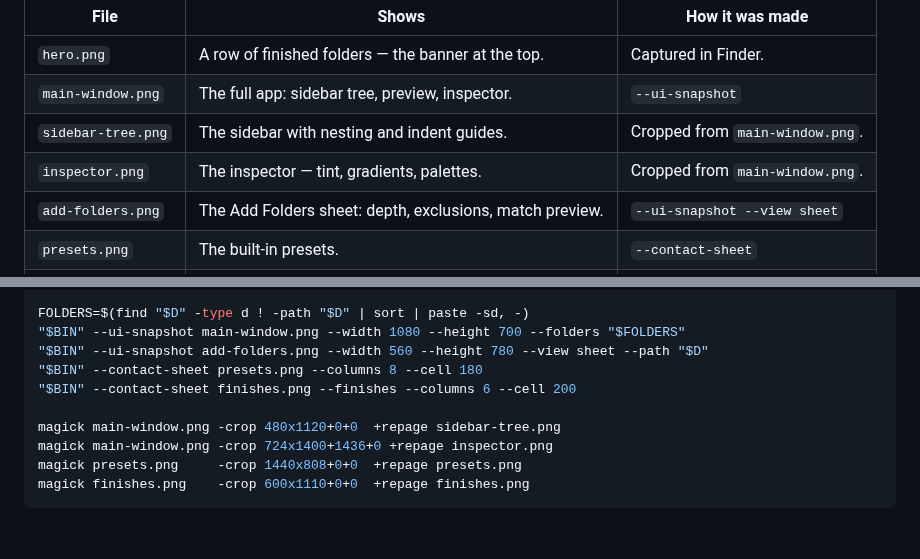
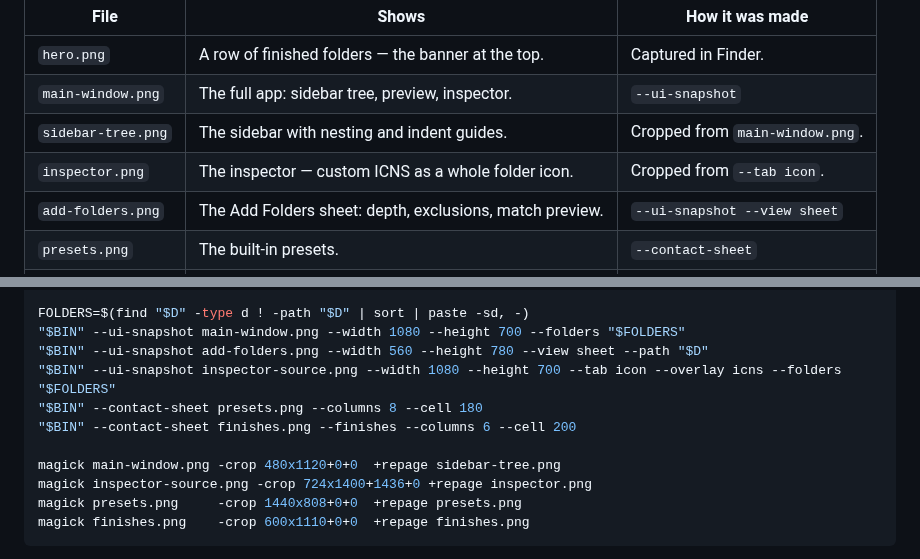
Before and after one commit to KeplSiv/FolderForge, a Markdown page: screenshots/README.md, 2 parts joined by grey strips. GitHub-like rendering; blank space fills up the shorter version.

````diff
--- a/screenshots/README.md
+++ b/screenshots/README.md
@@ -8,7 +8,7 @@ itself — regenerate them after a UI change rather than shooting by hand.
 | `hero.png`         | A row of finished folders — the banner at the top.         | Captured in Finder.                |
 | `main-window.png`  | The full app: sidebar tree, preview, inspector.            | `--ui-snapshot`                    |
 | `sidebar-tree.png` | The sidebar with nesting and indent guides.                | Cropped from `main-window.png`.    |
-| `inspector.png`    | The inspector — tint, gradients, palettes.                 | Cropped from `main-window.png`.    |
+| `inspector.png`    | The inspector — custom ICNS as a whole folder icon.         | Cropped from `--tab icon`.         |
 | `add-folders.png`  | The Add Folders sheet: depth, exclusions, match preview.   | `--ui-snapshot --view sheet`       |
 | `presets.png`      | The built-in presets.                                     | `--contact-sheet`                  |
 | `finishes.png`     | Every finish across several tints.                         | `--contact-sheet --finishes`       |
@@ -36,11 +36,12 @@ for d in "Clients/Acme Corp" "Clients/Acme Corp/2026 Contracts" "Clients/Northwi
 FOLDERS=$(find "$D" -type d ! -path "$D" | sort | paste -sd, -)
 "$BIN" --ui-snapshot main-window.png --width 1080 --height 700 --folders "$FOLDERS"
 "$BIN" --ui-snapshot add-folders.png --width 560 --height 780 --view sheet --path "$D"
+"$BIN" --ui-snapshot inspector-source.png --width 1080 --height 700 --tab icon --overlay icns --folders "$FOLDERS"
 "$BIN" --contact-sheet presets.png --columns 8 --cell 180
 "$BIN" --contact-sheet finishes.png --finishes --columns 6 --cell 200
 
 magick main-window.png -crop 480x1120+0+0  +repage sidebar-tree.png
-magick main-window.png -crop 724x1400+1436+0 +repage inspector.png
+magick inspector-source.png -crop 724x1400+1436+0 +repage inspector.png
 magick presets.png     -crop 1440x808+0+0  +repage presets.png
 magick finishes.png    -crop 600x1110+0+0  +repage finishes.png
 ```
````
Also changed, not shown: README.md (+11 -8 lines), screenshots/add-folders.png, screenshots/inspector.png, 13 other files.
